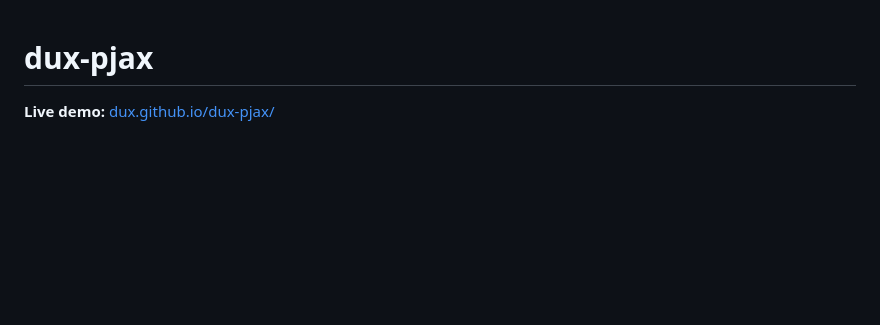
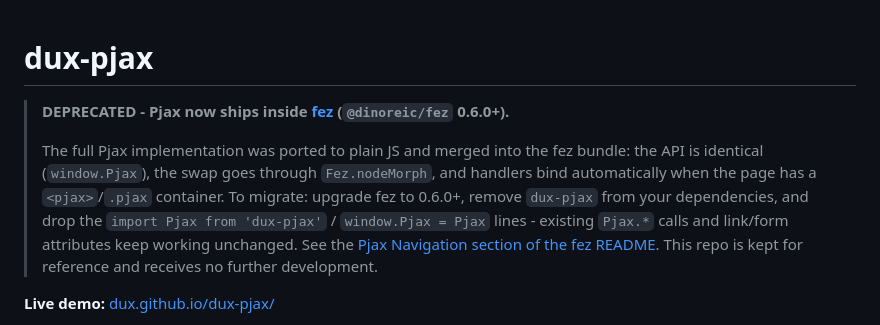
Before and after one commit to dux/dux-pjax, a Markdown page: README.md, the part around the change. GitHub-like rendering; blank space fills up the shorter version.

```diff
--- a/README.md
+++ b/README.md
@@ -1,4 +1,10 @@
 # dux-pjax
+
+> **DEPRECATED - Pjax now ships inside [fez](https://github.com/dux/fez) (`@dinoreic/fez` 0.6.0+).**
+>
+> The full Pjax implementation was ported to plain JS and merged into the fez bundle: the API is identical (`window.Pjax`), the swap goes through `Fez.nodeMorph`, and handlers bind automatically when the page has a `<pjax>`/`.pjax` container.
+> To migrate: upgrade fez to 0.6.0+, remove `dux-pjax` from your dependencies, and drop the `import Pjax from 'dux-pjax'` / `window.Pjax = Pjax` lines - existing `Pjax.*` calls and link/form attributes keep working unchanged.
+> See the [Pjax Navigation section of the fez README](https://github.com/dux/fez#pjax-navigation). This repo is kept for reference and receives no further development.
 
 **Live demo:** [dux.github.io/dux-pjax/](https://dux.github.io/dux-pjax/)
 
```
Also changed, not shown: AGENTS.md (+6 -0 lines).
